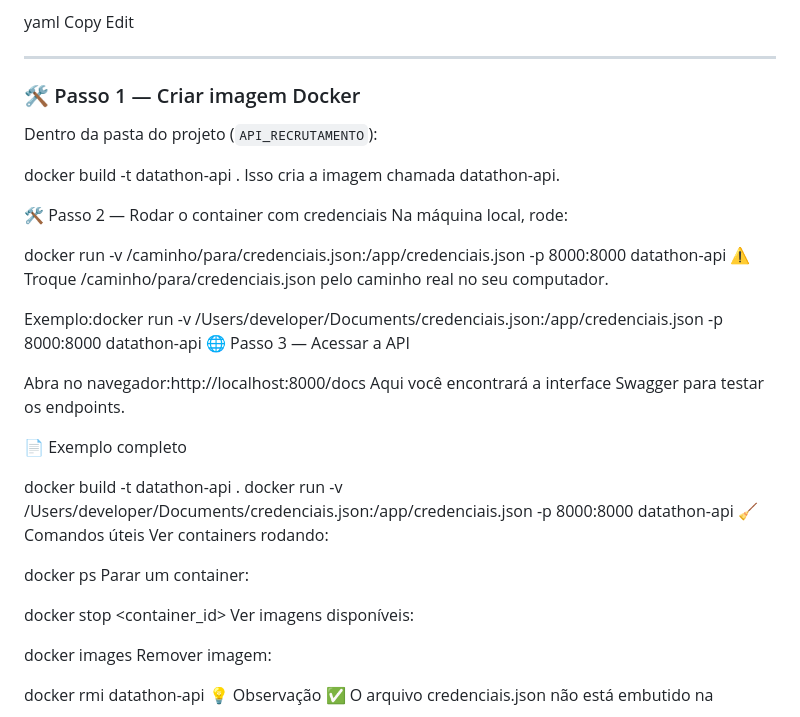
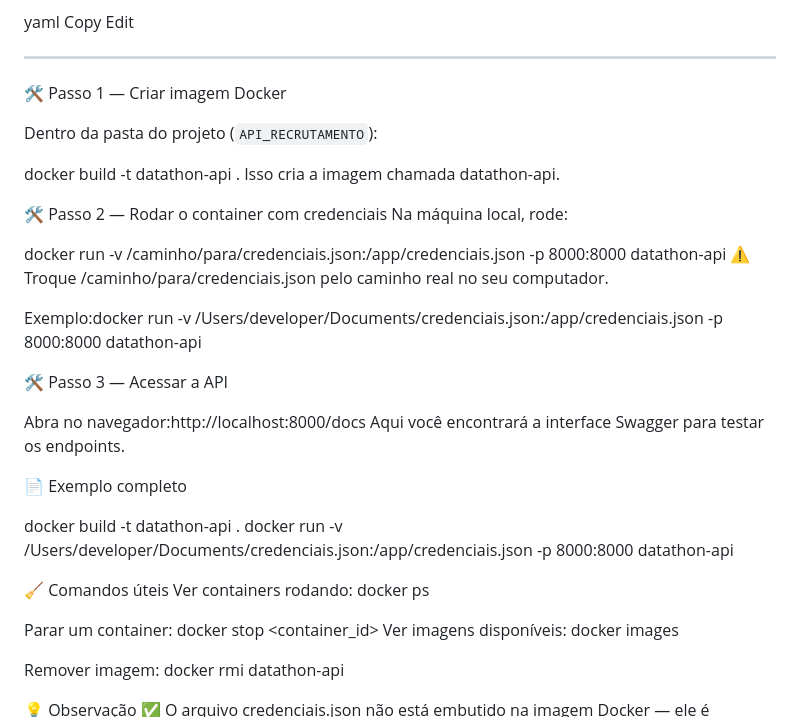
Before and after one commit to anaplmiranda/Datathon, a Markdown page: README.md, the part around the change. GitHub-like rendering.

```diff
--- a/README.md
+++ b/README.md
@@ -135,7 +135,7 @@ Edit
 
 ---
 
-### 🛠️ Passo 1 — Criar imagem Docker
+🛠️ Passo 1 — Criar imagem Docker
 
 Dentro da pasta do projeto (`API_RECRUTAMENTO`):
 
@@ -150,7 +150,9 @@ docker run -v /caminho/para/credenciais.json:/app/credenciais.json -p 8000:8000
 ⚠️ Troque /caminho/para/credenciais.json pelo caminho real no seu computador.
 
 Exemplo:docker run -v /Users/developer/Documents/credenciais.json:/app/credenciais.json -p 8000:8000 datathon-api
-🌐 Passo 3 — Acessar a API
+
+
+🛠️ Passo 3 — Acessar a API
 
 Abra no navegador:http://localhost:8000/docs
 Aqui você encontrará a interface Swagger para testar os endpoints.
@@ -159,23 +161,16 @@ Aqui você encontrará a interface Swagger para testar os endpoints.
 
 docker build -t datathon-api .
 docker run -v /Users/developer/Documents/credenciais.json:/app/credenciais.json -p 8000:8000 datathon-api
+
 🧹 Comandos úteis
-Ver containers rodando:
+Ver containers rodando: docker ps
+
+Parar um container: docker stop <container_id>
+Ver imagens disponíveis: docker images
+
+Remover imagem: docker rmi datathon-api
 
 
-docker ps
-Parar um container:
-
-
-docker stop <container_id>
-Ver imagens disponíveis:
-
-
-docker images
-Remover imagem:
-
-
-docker rmi datathon-api
 💡 Observação
 ✅ O arquivo credenciais.json não está embutido na imagem Docker — ele é montado como volume externo para segurança.
 ✅ O caminho /app/credenciais.json é importante porque é onde o código espera encontrar o arquivo dentro do container.
```
